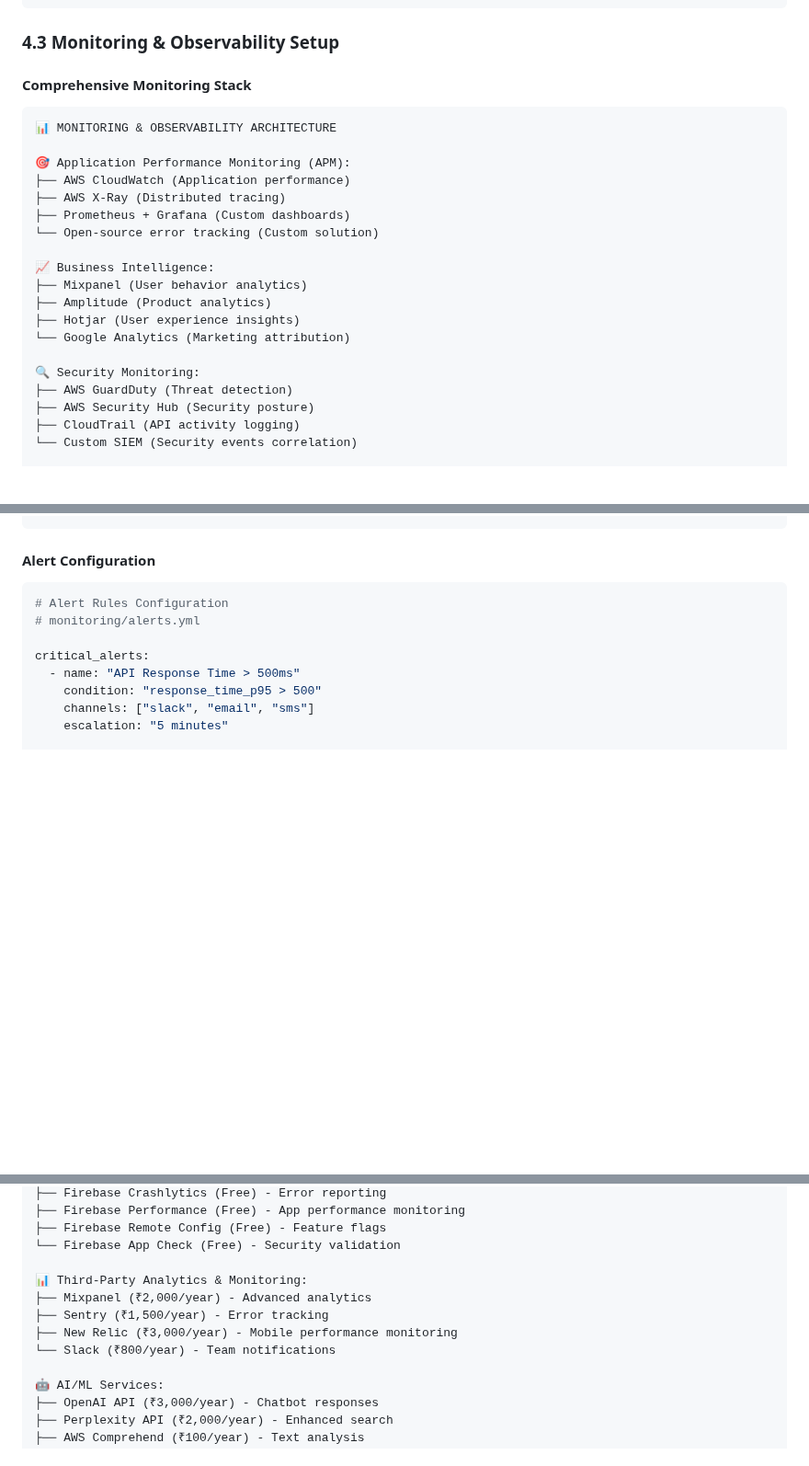
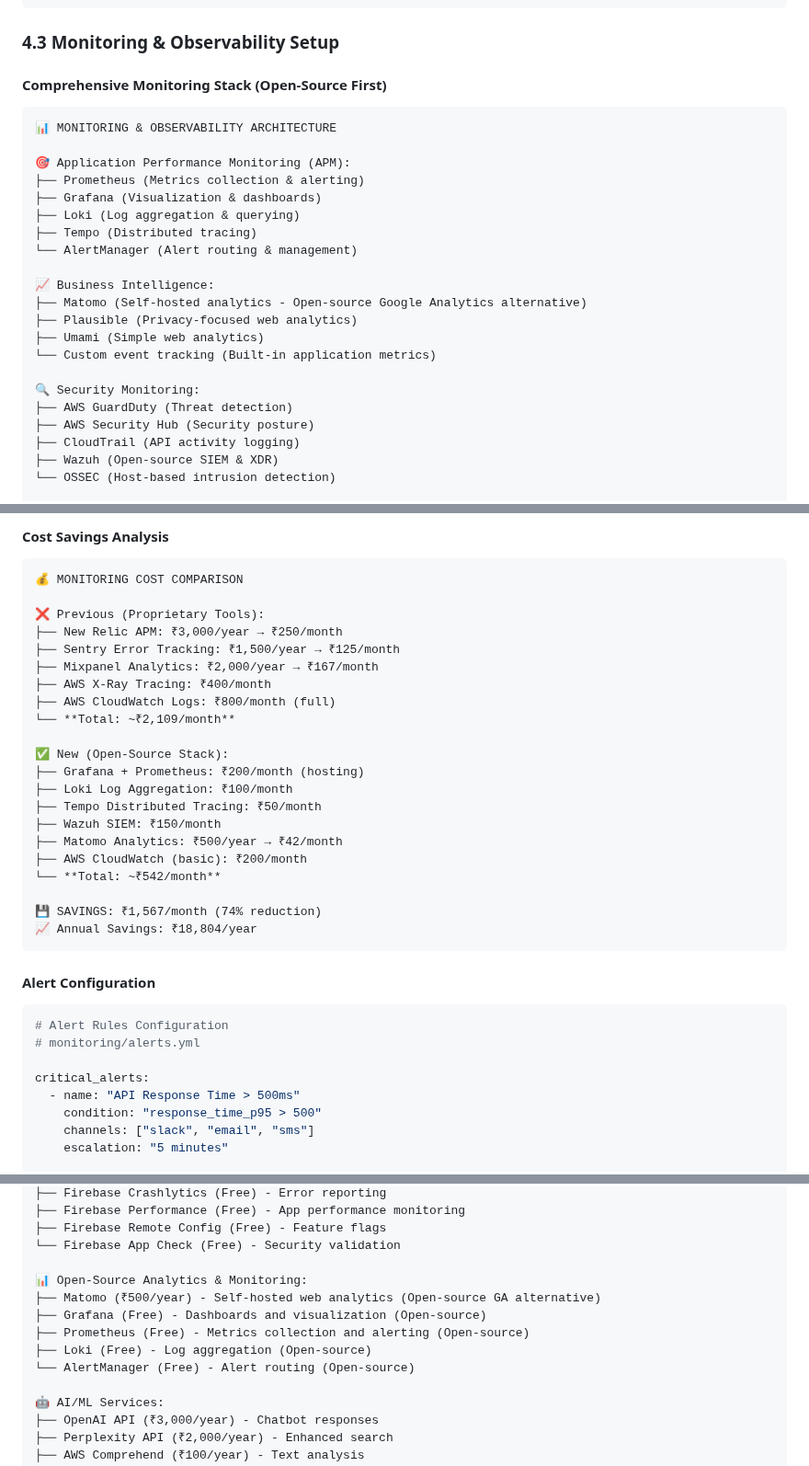
Before and after one commit to manizvlabs/agentmitra, a Markdown page: discovery/deployment/deployment-design.md, 3 parts joined by grey strips. Shown at 92% size. Drawn GitHub-style; blank space fills up the shorter version.

````diff
--- a/discovery/deployment/deployment-design.md
+++ b/discovery/deployment/deployment-design.md
@@ -2001,27 +2001,29 @@ jobs:
 
 ### 4.3 Monitoring & Observability Setup
 
-#### Comprehensive Monitoring Stack
+#### Comprehensive Monitoring Stack (Open-Source First)
 ```
 📊 MONITORING & OBSERVABILITY ARCHITECTURE
 
 🎯 Application Performance Monitoring (APM):
-├── AWS CloudWatch (Application performance)
-├── AWS X-Ray (Distributed tracing)
-├── Prometheus + Grafana (Custom dashboards)
-└── Open-source error tracking (Custom solution)
+├── Prometheus (Metrics collection & alerting)
+├── Grafana (Visualization & dashboards)
+├── Loki (Log aggregation & querying)
+├── Tempo (Distributed tracing)
+└── AlertManager (Alert routing & management)
 
 📈 Business Intelligence:
-├── Mixpanel (User behavior analytics)
-├── Amplitude (Product analytics)
-├── Hotjar (User experience insights)
-└── Google Analytics (Marketing attribution)
+├── Matomo (Self-hosted analytics - Open-source Google Analytics alternative)
+├── Plausible (Privacy-focused web analytics)
+├── Umami (Simple web analytics)
+└── Custom event tracking (Built-in application metrics)
 
 🔍 Security Monitoring:
 ├── AWS GuardDuty (Threat detection)
 ├── AWS Security Hub (Security posture)
 ├── CloudTrail (API activity logging)
-└── Custom SIEM (Security events correlation)
+├── Wazuh (Open-source SIEM & XDR)
+└── OSSEC (Host-based intrusion detection)
 
 💰 Cost Monitoring:
 ├── AWS Cost Explorer (Cost analysis)
@@ -2031,3 +2184,26 @@ jobs:
+#### Cost Savings Analysis
+```
+💰 MONITORING COST COMPARISON
+
+❌ Previous (Proprietary Tools):
+├── New Relic APM: ₹3,000/year → ₹250/month
+├── Sentry Error Tracking: ₹1,500/year → ₹125/month
+├── Mixpanel Analytics: ₹2,000/year → ₹167/month
+├── AWS X-Ray Tracing: ₹400/month
+├── AWS CloudWatch Logs: ₹800/month (full)
+└── **Total: ~₹2,109/month**
+
+✅ New (Open-Source Stack):
+├── Grafana + Prometheus: ₹200/month (hosting)
+├── Loki Log Aggregation: ₹100/month
+├── Tempo Distributed Tracing: ₹50/month
+├── Wazuh SIEM: ₹150/month
+├── Matomo Analytics: ₹500/year → ₹42/month
+├── AWS CloudWatch (basic): ₹200/month
+└── **Total: ~₹542/month**
+
+💾 SAVINGS: ₹1,567/month (74% reduction)
+📈 Annual Savings: ₹18,804/year
 ```
 
 #### Alert Configuration
@@ -2452,11 +2628,12 @@ CREATE TABLE insurance_policies_partitioned (
 ├── Firebase Remote Config (Free) - Feature flags
 └── Firebase App Check (Free) - Security validation
 
-📊 Third-Party Analytics & Monitoring:
-├── Mixpanel (₹2,000/year) - Advanced analytics
-├── Sentry (₹1,500/year) - Error tracking
-├── New Relic (₹3,000/year) - Mobile performance monitoring
-└── Slack (₹800/year) - Team notifications
+📊 Open-Source Analytics & Monitoring:
+├── Matomo (₹500/year) - Self-hosted web analytics (Open-source GA alternative)
+├── Grafana (Free) - Dashboards and visualization (Open-source)
+├── Prometheus (Free) - Metrics collection and alerting (Open-source)
+├── Loki (Free) - Log aggregation (Open-source)
+└── AlertManager (Free) - Alert routing (Open-source)
 
 🤖 AI/ML Services:
 ├── OpenAI API (₹3,000/year) - Chatbot responses
````
Also changed, not shown: other parts of discovery/deployment/deployment-design.md (+167 -14 lines).
